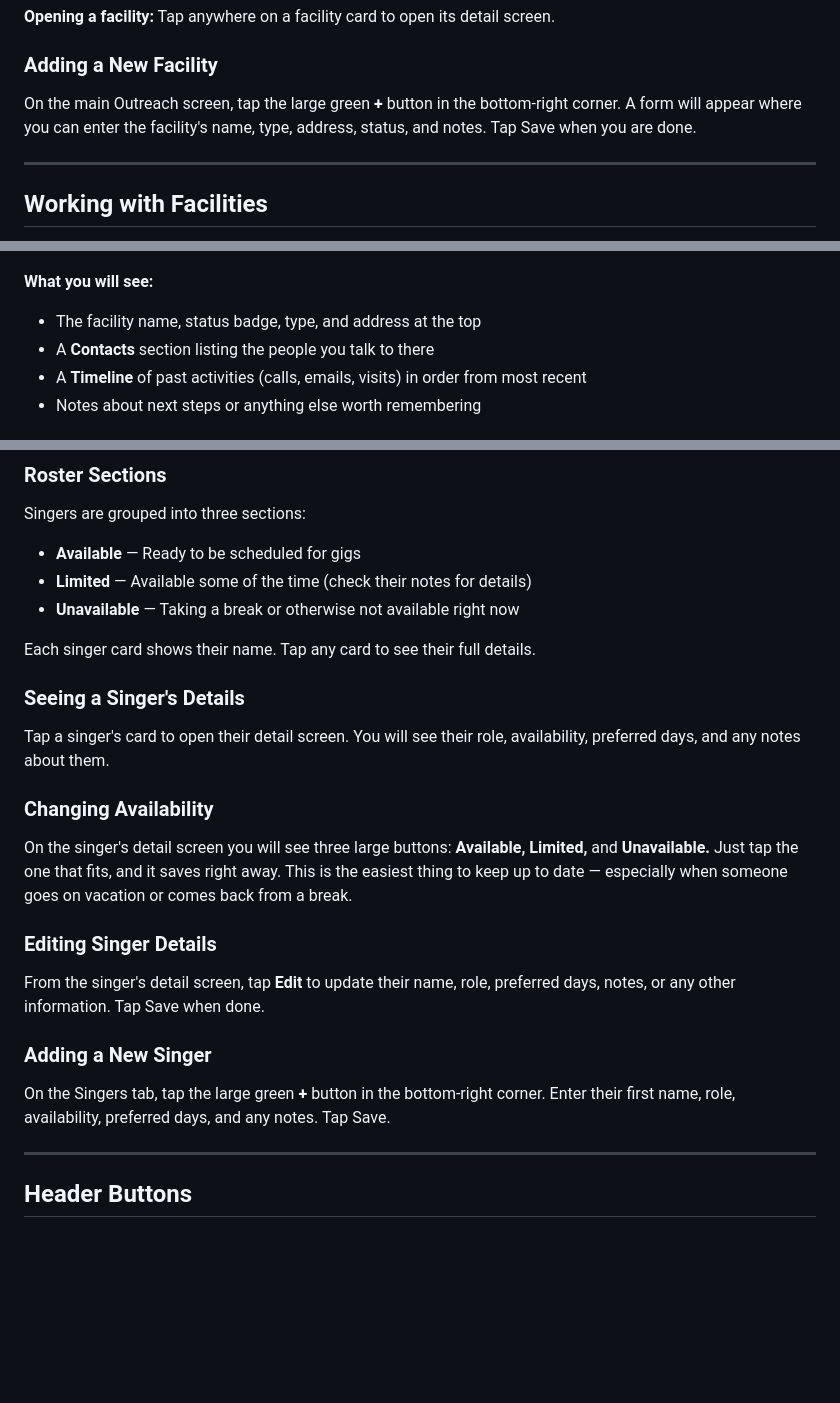
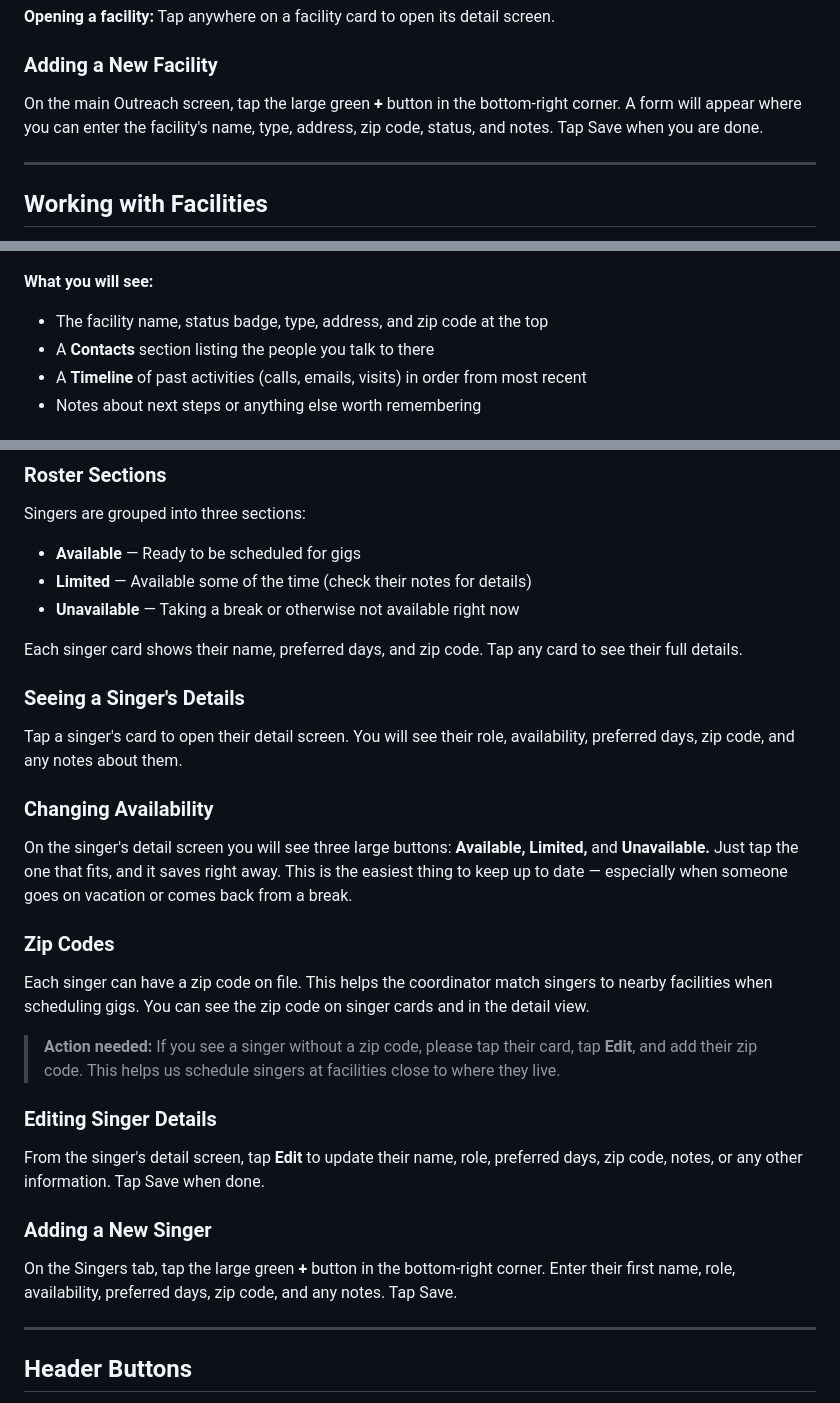
Before and after one commit to jhwright/TSEB, a Markdown page: docs/USER-GUIDE.md, 3 parts joined by grey strips. Drawn GitHub-style; blank space fills up the shorter version.

Commit message:
Update user guide with zip codes and action to fill missing singer zips
- Singer section: new Zip Codes subsection with call-to-action for missing zips
- Facility section: zip code mentioned in detail view and add form
- Quick reference: new row for adding singer zip code
- Index: new Zip Code entry

Co-Authored-By: Claude Opus 4.6 (1M context) <noreply@anthropic.com>

```diff
--- a/docs/USER-GUIDE.md
+++ b/docs/USER-GUIDE.md
@@ -85,7 +85,7 @@ The status badges are color-coded:
 
 ### Adding a New Facility
 
-On the main Outreach screen, tap the large green **+** button in the bottom-right corner. A form will appear where you can enter the facility's name, type, address, status, and notes. Tap Save when you are done.
+On the main Outreach screen, tap the large green **+** button in the bottom-right corner. A form will appear where you can enter the facility's name, type, address, zip code, status, and notes. Tap Save when you are done.
 
 ---
 
@@ -97,7 +97,7 @@ Tap any facility card to open its detail screen. Here you will find everything a
 
 **What you will see:**
 
-- The facility name, status badge, type, and address at the top
+- The facility name, status badge, type, address, and zip code at the top
 - A **Contacts** section listing the people you talk to there
 - A **Timeline** of past activities (calls, emails, visits) in order from most recent
 - Notes about next steps or anything else worth remembering
@@ -211,23 +211,29 @@ Singers are grouped into three sections:
 - **Limited** — Available some of the time (check their notes for details)
 - **Unavailable** — Taking a break or otherwise not available right now
 
-Each singer card shows their name. Tap any card to see their full details.
+Each singer card shows their name, preferred days, and zip code. Tap any card to see their full details.
 
 ### Seeing a Singer's Details
 
-Tap a singer's card to open their detail screen. You will see their role, availability, preferred days, and any notes about them.
+Tap a singer's card to open their detail screen. You will see their role, availability, preferred days, zip code, and any notes about them.
 
 ### Changing Availability
 
 On the singer's detail screen you will see three large buttons: **Available, Limited,** and **Unavailable.** Just tap the one that fits, and it saves right away. This is the easiest thing to keep up to date — especially when someone goes on vacation or comes back from a break.
 
+### Zip Codes
+
+Each singer can have a zip code on file. This helps the coordinator match singers to nearby facilities when scheduling gigs. You can see the zip code on singer cards and in the detail view.
+
+> **Action needed:** If you see a singer without a zip code, please tap their card, tap **Edit**, and add their zip code. This helps us schedule singers at facilities close to where they live.
+
 ### Editing Singer Details
 
-From the singer's detail screen, tap **Edit** to update their name, role, preferred days, notes, or any other information. Tap Save when done.
+From the singer's detail screen, tap **Edit** to update their name, role, preferred days, zip code, notes, or any other information. Tap Save when done.
 
 ### Adding a New Singer
 
-On the Singers tab, tap the large green **+** button in the bottom-right corner. Enter their first name, role, availability, preferred days, and any notes. Tap Save.
+On the Singers tab, tap the large green **+** button in the bottom-right corner. Enter their first name, role, availability, preferred days, zip code, and any notes. Tap Save.
 
 ---
 
```
Also changed, not shown: other parts of docs/USER-GUIDE.md (+3 -0 lines).
